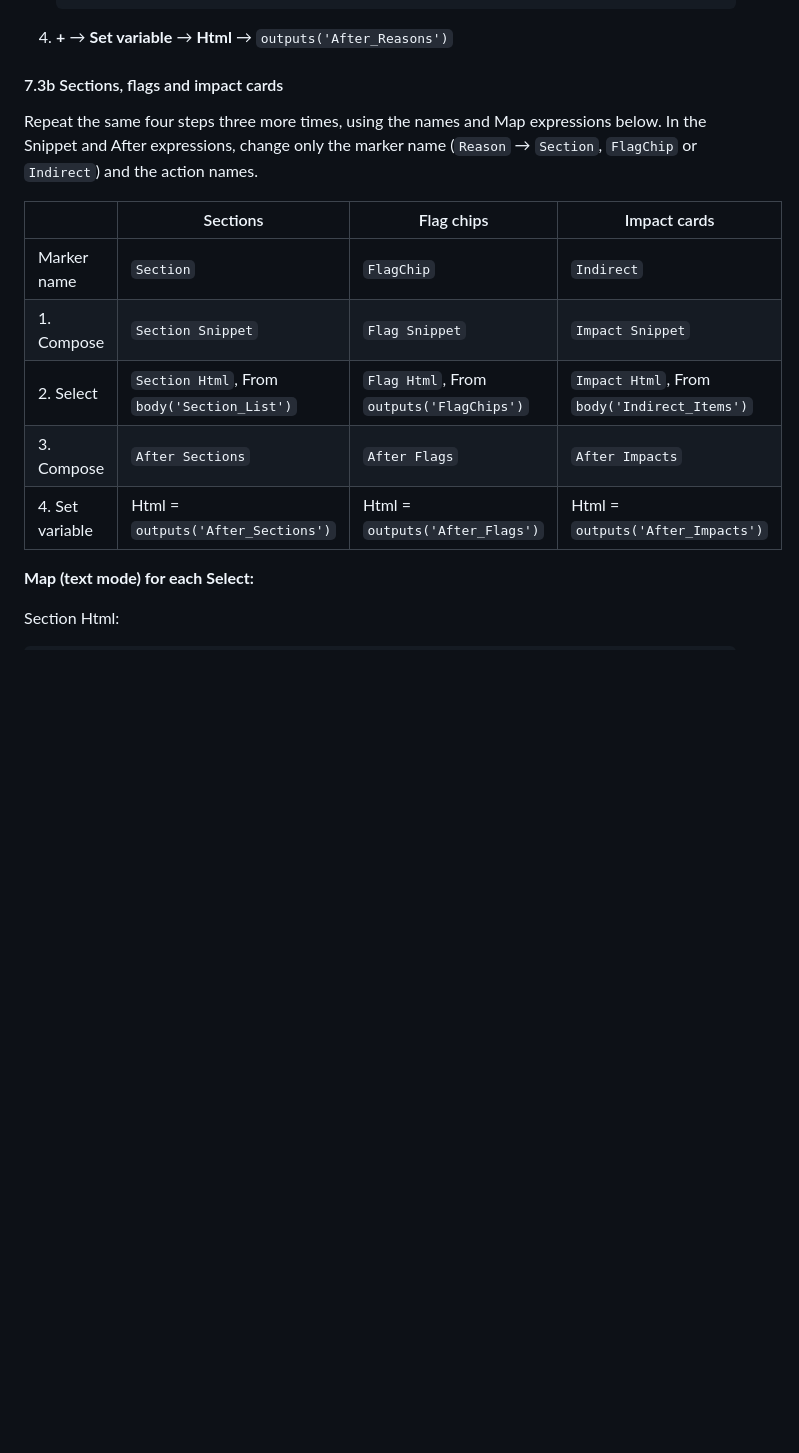
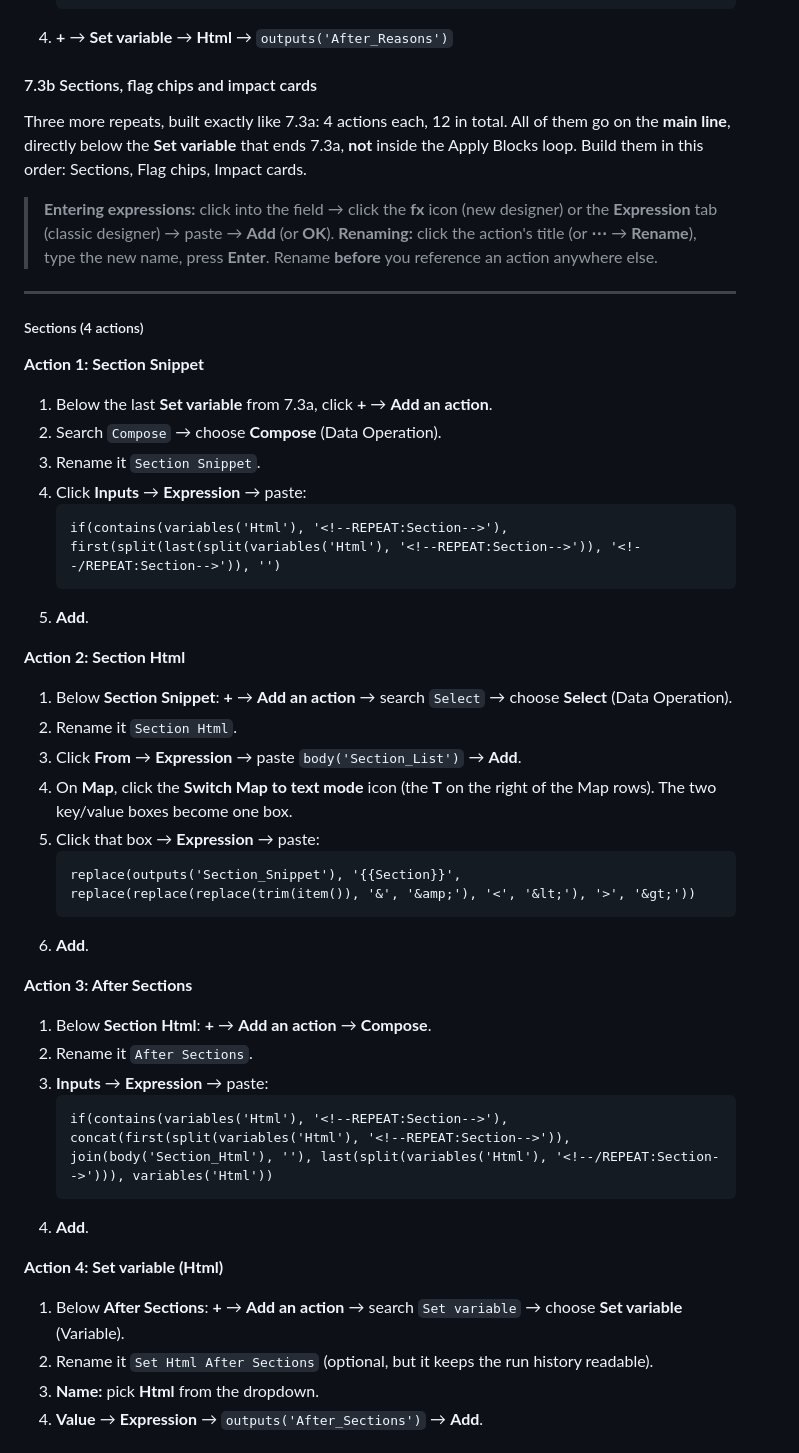
Before and after one commit to DavidDeGea1020/CivPro, a Markdown page: JD-HR-Review-Email-Build-Guide.md, the part around one of its changes. Drawn GitHub-style; blank space fills up the shorter version.

````diff
--- a/JD-HR-Review-Email-Build-Guide.md
+++ b/JD-HR-Review-Email-Build-Guide.md
@@ -656,18 +656,50 @@ All of these go **below** the Apply Blocks loop, not inside it.
    ```
 4. **+** → **Set variable** → **Html** → `outputs('After_Reasons')`
 
-#### 7.3b Sections, flags and impact cards
+#### 7.3b Sections, flag chips and impact cards
 
-Repeat the same four steps three more times, using the names and Map expressions below. In the Snippet and After expressions, change only the marker name (`Reason` → `Section`, `FlagChip` or `Indirect`) and the action names.
+Three more repeats, built exactly like 7.3a: 4 actions each, 12 in total. All of them go on the **main line**, directly below the **Set variable** that ends 7.3a, **not** inside the Apply Blocks loop. Build them in this order: Sections, Flag chips, Impact cards.
 
-| | Sections | Flag chips | Impact cards |
-|---|---|---|---|
-| Marker name | `Section` | `FlagChip` | `Indirect` |
-| 1. Compose | `Section Snippet` | `Flag Snippet` | `Impact Snippet` |
-| 2. Select | `Section Html`, From `body('Section_List')` | `Flag Html`, From `outputs('FlagChips')` | `Impact Html`, From `body('Indirect_Items')` |
-| 3. Compose | `After Sections` | `After Flags` | `After Impacts` |
-| 4. Set variable | Html = `outputs('After_Sections')` | Html = `outputs('After_Flags')` | Html = `outputs('After_Impacts')` |
+> **Entering expressions:** click into the field → click the **fx** icon (new designer) or the **Expression** tab (classic designer) → paste → **Add** (or **OK**).
+> **Renaming:** click the action's title (or **⋯** → **Rename**), type the new name, press **Enter**. Rename **before** you reference an action anywhere else.
 
-**Map (text mode) for each Select:**
+---
 
-Section Html:
+##### Sections (4 actions)
+
+**Action 1: Section Snippet**
+1. Below the last **Set variable** from 7.3a, click **+** → **Add an action**.
+2. Search `Compose` → choose **Compose** (Data Operation).
+3. Rename it `Section Snippet`.
+4. Click **Inputs** → **Expression** → paste:
+   ```
+   if(contains(variables('Html'), '<!--REPEAT:Section-->'), first(split(last(split(variables('Html'), '<!--REPEAT:Section-->')), '<!--/REPEAT:Section-->')), '')
+   ```
+5. **Add**.
+
+**Action 2: Section Html**
+1. Below **Section Snippet**: **+** → **Add an action** → search `Select` → choose **Select** (Data Operation).
+2. Rename it `Section Html`.
+3. Click **From** → **Expression** → paste `body('Section_List')` → **Add**.
+4. On **Map**, click the **Switch Map to text mode** icon (the **T** on the right of the Map rows). The two key/value boxes become one box.
+5. Click that box → **Expression** → paste:
+   ```
+   replace(outputs('Section_Snippet'), '{{Section}}', replace(replace(replace(trim(item()), '&', '&amp;'), '<', '&lt;'), '>', '&gt;'))
+   ```
+6. **Add**.
+
+**Action 3: After Sections**
+1. Below **Section Html**: **+** → **Add an action** → **Compose**.
+2. Rename it `After Sections`.
+3. **Inputs** → **Expression** → paste:
+   ```
+   if(contains(variables('Html'), '<!--REPEAT:Section-->'), concat(first(split(variables('Html'), '<!--REPEAT:Section-->')), join(body('Section_Html'), ''), last(split(variables('Html'), '<!--/REPEAT:Section-->'))), variables('Html'))
+   ```
+4. **Add**.
+
+**Action 4: Set variable (Html)**
+1. Below **After Sections**: **+** → **Add an action** → search `Set variable` → choose **Set variable** (Variable).
+2. Rename it `Set Html After Sections` (optional, but it keeps the run history readable).
+3. **Name:** pick **Html** from the dropdown.
+4. **Value** → **Expression** → `outputs('After_Sections')` → **Add**.
+
````
Also changed, not shown: other parts of JD-HR-Review-Email-Build-Guide.md (+95 -19 lines).
